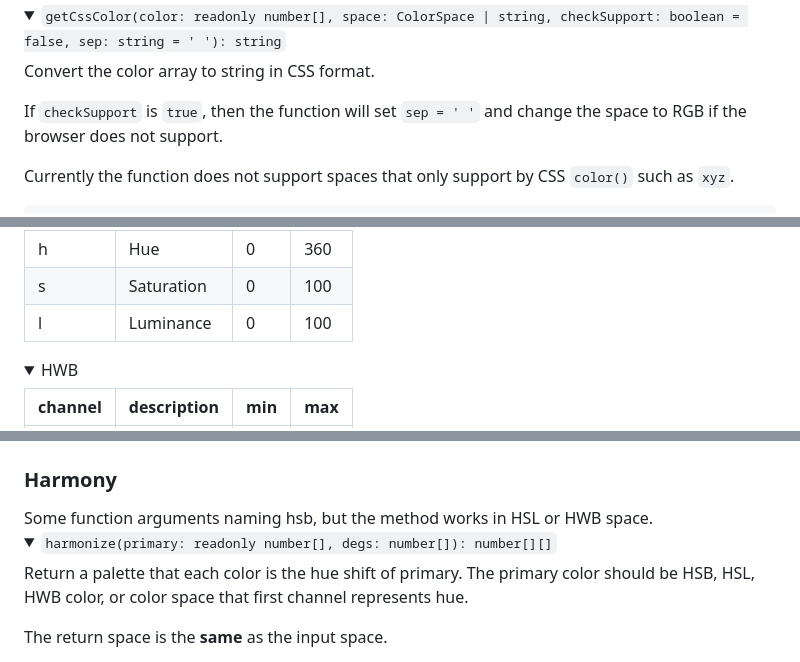
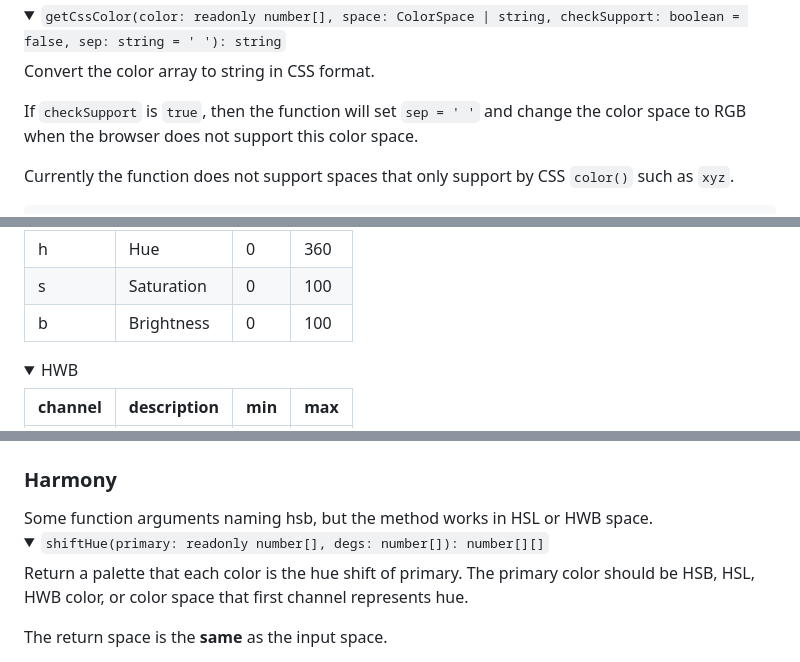
Before and after one commit to johnny95731/color-utils, a Markdown page: README.md, 3 parts joined by grey strips. GitHub-like rendering; folded sections open.

```diff
--- a/README.md
+++ b/README.md
@@ -233,7 +233,7 @@ getSpaceRange('lab'); // [ [ 0, 100 ], [ -125, 125 ], [ -125, 125 ] ]
 
 Convert the color array to string in CSS format.
 
-If `checkSupport` is `true`, then the function will set `sep = ' '` and change the space to RGB if the browser does not support.
+If `checkSupport` is `true`, then the function will set `sep = ' '` and change the color space to RGB when the browser does not support this color space.
 
 Currently the function does not support spaces that only support by CSS `color()` such as `xyz`.
 
@@ -288,7 +293,7 @@ channel | description | min | max
 --------|-------------|-----|-----
 h | Hue        | 0 | 360
 s | Saturation | 0 | 100
-l | Luminance  | 0 | 100
+b | Brightness | 0 | 100
 
 </details>
 
@@ -516,7 +521,7 @@ isReadable('987654', '123456', { isLarge: true, levelAAA: true }) // false
 Some function arguments naming hsb, but the method works in HSL or HWB space.
 
 <details>
-<summary><code>harmonize(primary: readonly number[], degs: number[]): number[][]</code></summary>
+<summary><code>shiftHue(primary: readonly number[], degs: number[]): number[][]</code></summary>
 
 Return a palette that each color is the hue shift of primary. The primary color should be HSB, HSL, HWB color, or color space that first channel represents hue.
 
```
Also changed, not shown: other parts of README.md (+134 -6 lines).
